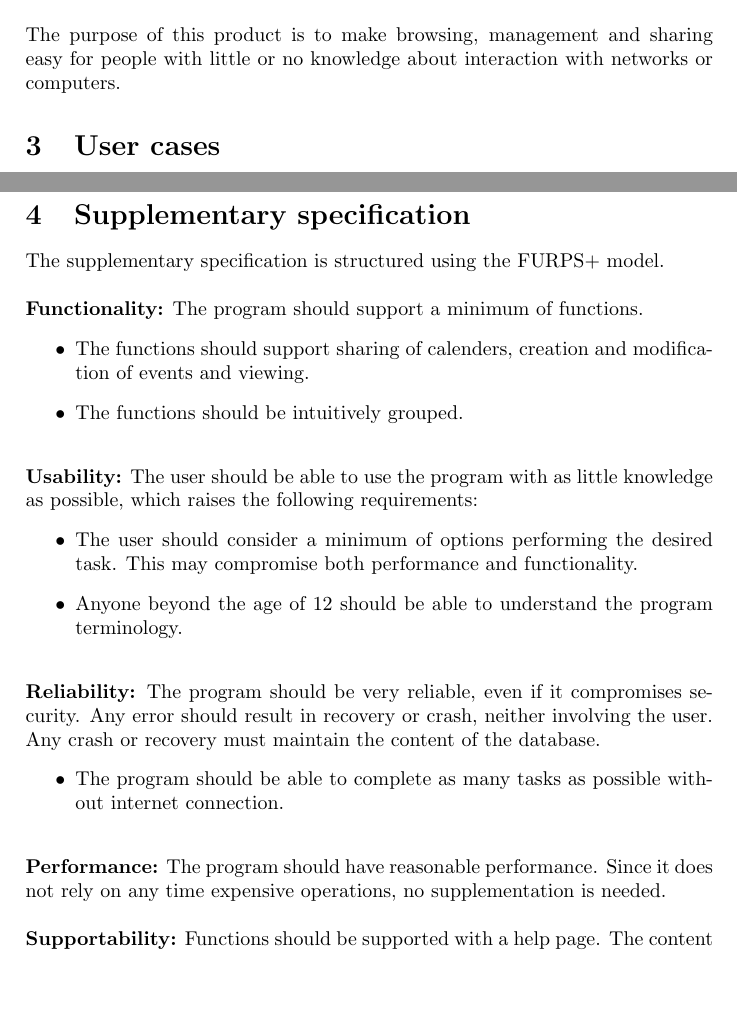
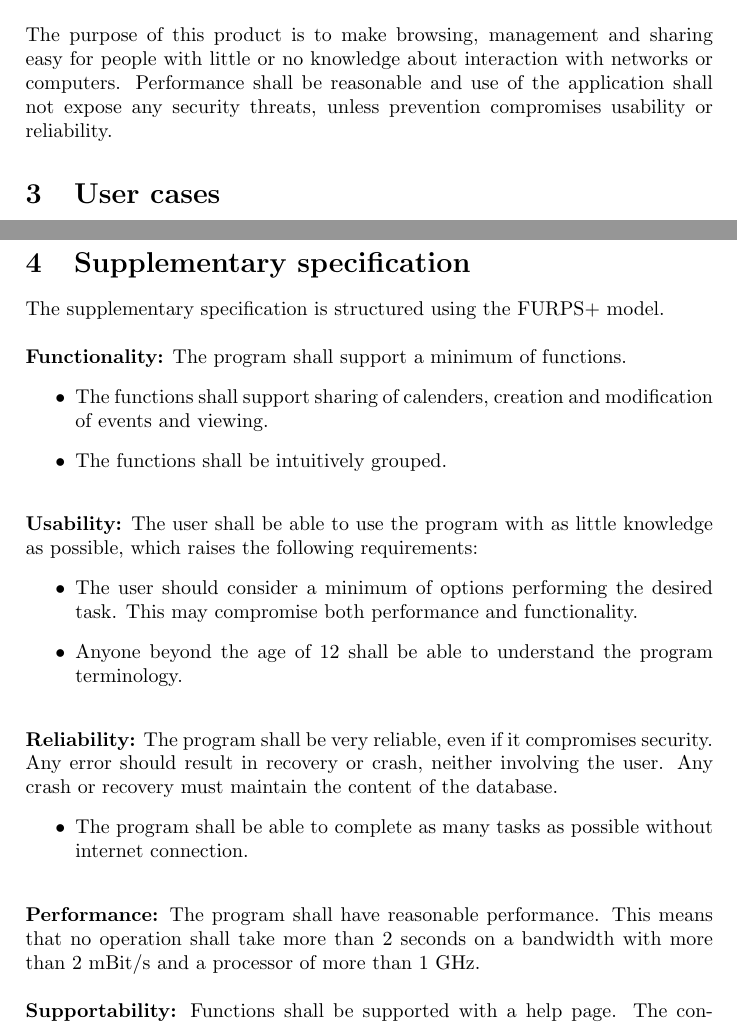
Before and after one commit to markthor/CalendarSystem, a LaTeX document (docs/calendarDoc.tex): two parts of pages 1 and 3 of 3, joined at a grey line, cut so that both start at the same text, the shorter picture padded with empty space. Compiled offline with pdfLaTeX.

Commit message:
Rewrote vision and corrected supplementary requirements

```diff
--- a/docs/calendarDoc.tex
+++ b/docs/calendarDoc.tex
@@ -5,7 +5,7 @@
 	Something predicted to happen at some point.
 
 \section{Vision}
-	The purpose of this product is to make browsing, management and sharing easy for people with little or no knowledge about interaction with networks or computers.
+	The purpose of this product is to make browsing, management and sharing easy for people with little or no knowledge about interaction with networks or computers. Performance shall be reasonable and use of the application shall not expose any security threats, unless prevention compromises usability or reliability.
 
 \section{User cases}
 	\textbf{Name}
@@ -232,30 +232,30 @@
 	The supplementary specification is structured using the FURPS+ model.
 	\\ \\
 	\textbf{Functionality:}
-	The program should support a minimum of functions.
+	The program shall support a minimum of functions.
 	\begin{itemize}
-	\item The functions should support sharing of calenders, creation and modification of events and viewing.
-	\item The functions should be intuitively grouped.
+	\item The functions shall support sharing of calenders, creation and modification of events and viewing.
+	\item The functions shall be intuitively grouped.
 	\\
 	\end{itemize}
 	\textbf{Usability:}
-	The user should be able to use the program with as little knowledge as possible, which raises the following requirements:
+	The user shall be able to use the program with as little knowledge as possible, which raises the following requirements:
 	\begin{itemize}
 	\item The user should consider a minimum of options performing the desired task. This may compromise both performance and functionality.
-	\item Anyone beyond the age of 12 should be able to understand the program terminology.
+	\item Anyone beyond the age of 12 shall be able to understand the program terminology.
 	\\
 	\end{itemize}
 	\textbf{Reliability:}
-	The program should be very reliable, even if it compromises security. Any error should result in recovery or crash, neither involving the user. Any crash or recovery must maintain the content of the database.
+	The program shall be very reliable, even if it compromises security. Any error should result in recovery or crash, neither involving the user. Any crash or recovery must maintain the content of the database.
 	\begin{itemize}
-	\item The program should be able to complete as many tasks as possible without internet connection.
+	\item The program shall be able to complete as many tasks as possible without internet connection.
 	\\
 	\end{itemize}
 	\textbf{Performance:}
-	The program should have reasonable performance. Since it does not rely on any time expensive operations, no supplementation is needed.
+	The program shall have reasonable performance. This means that no operation shall take more than 2 seconds on a bandwidth with more than 2 mBit/s and a processor of more than 1 GHz.
 	\\ \\
 	\textbf{Supportability:}
-	Functions should be supported with a help page. The content should be limited because the intuitiveness and limited functionality makes it needless.
+	Functions shall be supported with a help page. The content should be limited because the intuitiveness and limited functionality makes it needless.
 	\\
 
 
```
